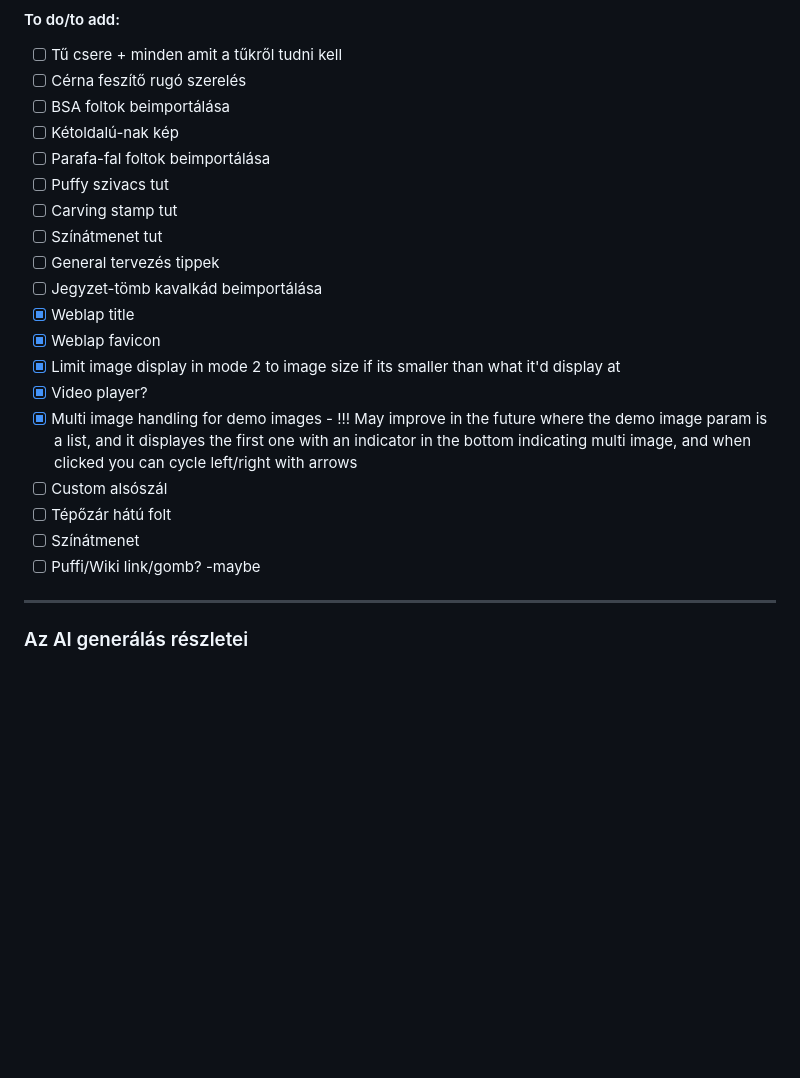
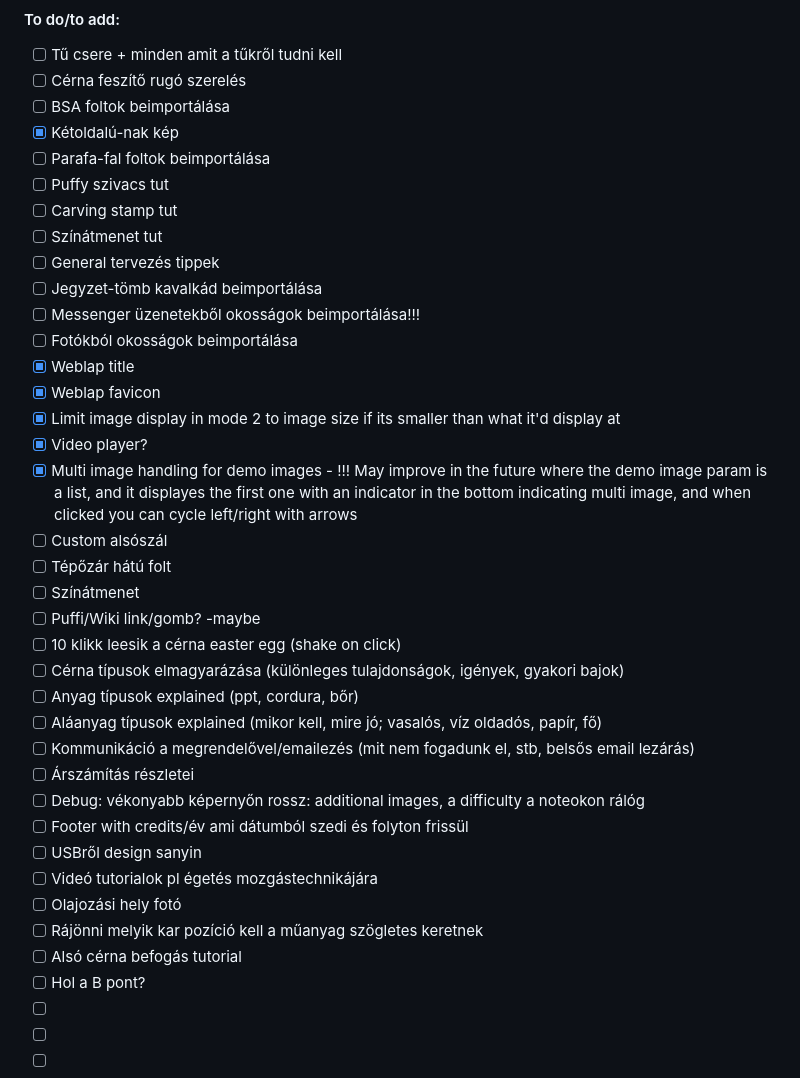
Before and after one commit to PO144/HimzesWiki, a Markdown page: README.md, the part around the change. Drawn GitHub-style; blank space fills up the shorter version.

```diff
--- a/README.md
+++ b/README.md
@@ -14,13 +14,15 @@ Ez egy egyszerű, főként magamnak (AI-al) összedobott weboldal, ahol összegy
 - [ ] Tű csere + minden amit a tűkről tudni kell
 - [ ] Cérna feszítő rugó szerelés
 - [ ] BSA foltok beimportálása
-- [ ] Kétoldalú-nak kép
+- [X] Kétoldalú-nak kép
 - [ ] Parafa-fal foltok beimportálása
 - [ ] Puffy szivacs tut
 - [ ] Carving stamp tut
 - [ ] Színátmenet tut
 - [ ] General tervezés tippek
 - [ ] Jegyzet-tömb kavalkád beimportálása
+- [ ] Messenger üzenetekből okosságok beimportálása!!!
+- [ ] Fotókból okosságok beimportálása
 - [X] Weblap title
 - [X] Weblap favicon
 - [X] Limit image display in mode 2 to image size if its smaller than what it'd display at
@@ -30,6 +32,31 @@ Ez egy egyszerű, főként magamnak (AI-al) összedobott weboldal, ahol összegy
 - [ ] Tépőzár hátú folt
 - [ ] Színátmenet
 - [ ] Puffi/Wiki link/gomb? -maybe
+- [ ] 10 klikk leesik a cérna easter egg (shake on click)
+- [ ] Cérna típusok elmagyarázása (különleges tulajdonságok, igények, gyakori bajok)
+- [ ] Anyag típusok explained (ppt, cordura, bőr)
+- [ ] Aláanyag típusok explained (mikor kell, mire jó; vasalós, víz oldadós, papír, fő)
+- [ ] Kommunikáció a megrendelővel/emailezés (mit nem fogadunk el, stb, belsős email lezárás)
+- [ ] Árszámítás részletei
+- [ ] Debug: vékonyabb képernyőn rossz: additional images, a difficulty a noteokon rálóg
+- [ ] Footer with credits/év ami dátumból szedi és folyton frissül
+- [ ] USBről design sanyin
+- [ ] Videó tutorialok pl égetés mozgástechnikájára
+- [ ] Olajozási hely fotó
+- [ ] Rájönni melyik kar pozíció kell a műanyag szögletes keretnek
+- [ ] Alsó cérna befogás tutorial
+- [ ] Hol a B pont?
+- [ ]
+- [ ]
+- [ ]
+- [ ]
+- [ ]
+- [ ]
+- [ ]
+- [ ]
+- [ ]
+- [ ]
+- [ ]
 
 ---
 
```
